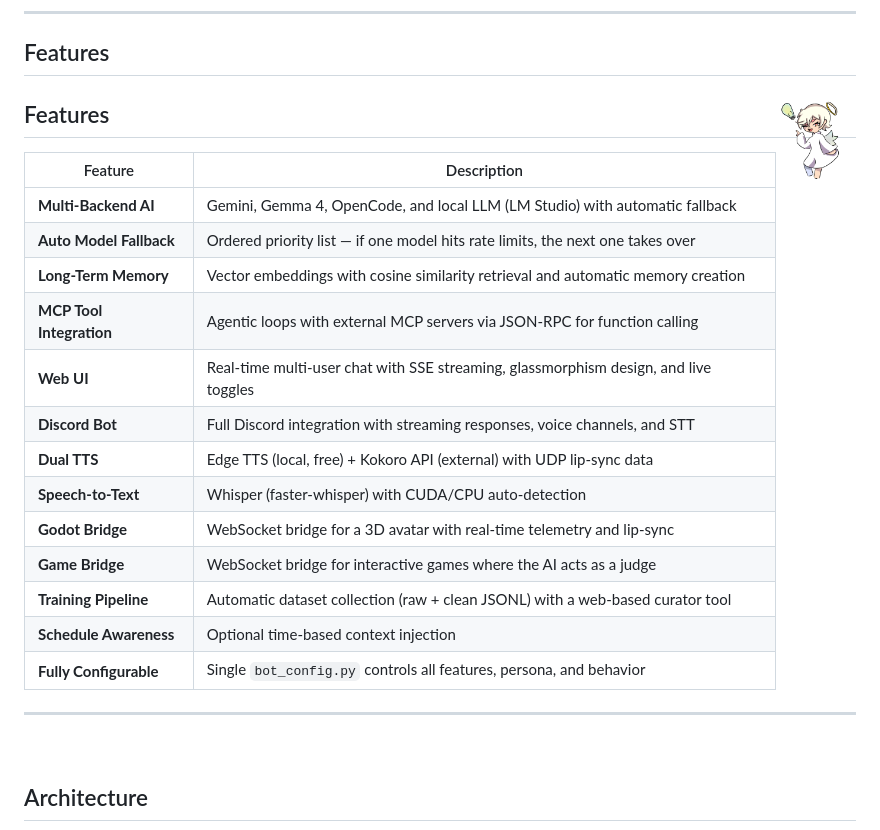
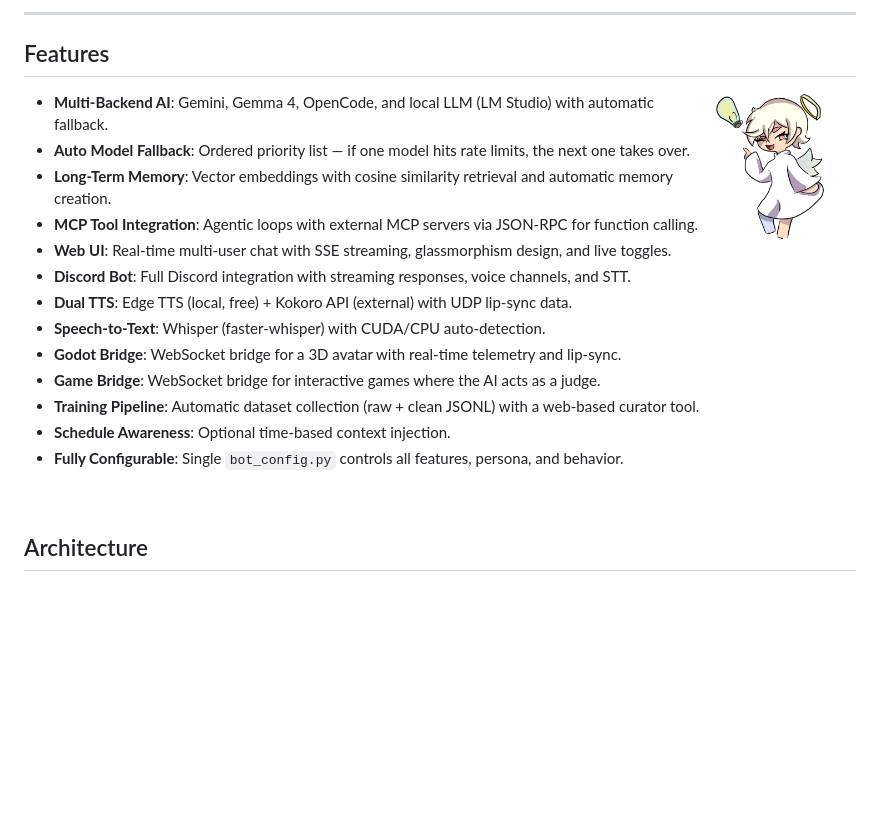
Before and after one commit to Patini789/sera-ai, a Markdown page: README.md, the part around the change. GitHub-like rendering; blank space fills up the shorter version.

Commit message:
Refactor Features section in README.md for improved readability and formatting

```diff
--- a/README.md
+++ b/README.md
@@ -23,26 +23,22 @@
 
 ## Features
 
-## Features <img src="assets/idea.png" width="80" align="right" alt="Sera Idea">
+<img src="assets/idea.png" width="150" align="right" alt="Sera Idea">
 
+* **Multi-Backend AI**: Gemini, Gemma 4, OpenCode, and local LLM (LM Studio) with automatic fallback.
+* **Auto Model Fallback**: Ordered priority list — if one model hits rate limits, the next one takes over.
+* **Long-Term Memory**: Vector embeddings with cosine similarity retrieval and automatic memory creation.
+* **MCP Tool Integration**: Agentic loops with external MCP servers via JSON-RPC for function calling.
+* **Web UI**: Real-time multi-user chat with SSE streaming, glassmorphism design, and live toggles.
+* **Discord Bot**: Full Discord integration with streaming responses, voice channels, and STT.
+* **Dual TTS**: Edge TTS (local, free) + Kokoro API (external) with UDP lip-sync data.
+* **Speech-to-Text**: Whisper (faster-whisper) with CUDA/CPU auto-detection.
+* **Godot Bridge**: WebSocket bridge for a 3D avatar with real-time telemetry and lip-sync.
+* **Game Bridge**: WebSocket bridge for interactive games where the AI acts as a judge.
+* **Training Pipeline**: Automatic dataset collection (raw + clean JSONL) with a web-based curator tool.
+* **Schedule Awareness**: Optional time-based context injection.
+* **Fully Configurable**: Single `bot_config.py` controls all features, persona, and behavior.
 
-| Feature | Description |
-|---------|-------------|
-| **Multi-Backend AI** | Gemini, Gemma 4, OpenCode, and local LLM (LM Studio) with automatic fallback |
-| **Auto Model Fallback** | Ordered priority list — if one model hits rate limits, the next one takes over |
-| **Long-Term Memory** | Vector embeddings with cosine similarity retrieval and automatic memory creation |
-| **MCP Tool Integration** | Agentic loops with external MCP servers via JSON-RPC for function calling |
-| **Web UI** | Real-time multi-user chat with SSE streaming, glassmorphism design, and live toggles |
-| **Discord Bot** | Full Discord integration with streaming responses, voice channels, and STT |
-| **Dual TTS** | Edge TTS (local, free) + Kokoro API (external) with UDP lip-sync data |
-| **Speech-to-Text** | Whisper (faster-whisper) with CUDA/CPU auto-detection |
-| **Godot Bridge** | WebSocket bridge for a 3D avatar with real-time telemetry and lip-sync |
-| **Game Bridge** | WebSocket bridge for interactive games where the AI acts as a judge |
-| **Training Pipeline** | Automatic dataset collection (raw + clean JSONL) with a web-based curator tool |
-| **Schedule Awareness** | Optional time-based context injection |
-| **Fully Configurable** | Single `bot_config.py` controls all features, persona, and behavior |
-
----
 <br clear="all">
 
 ## Architecture
```
